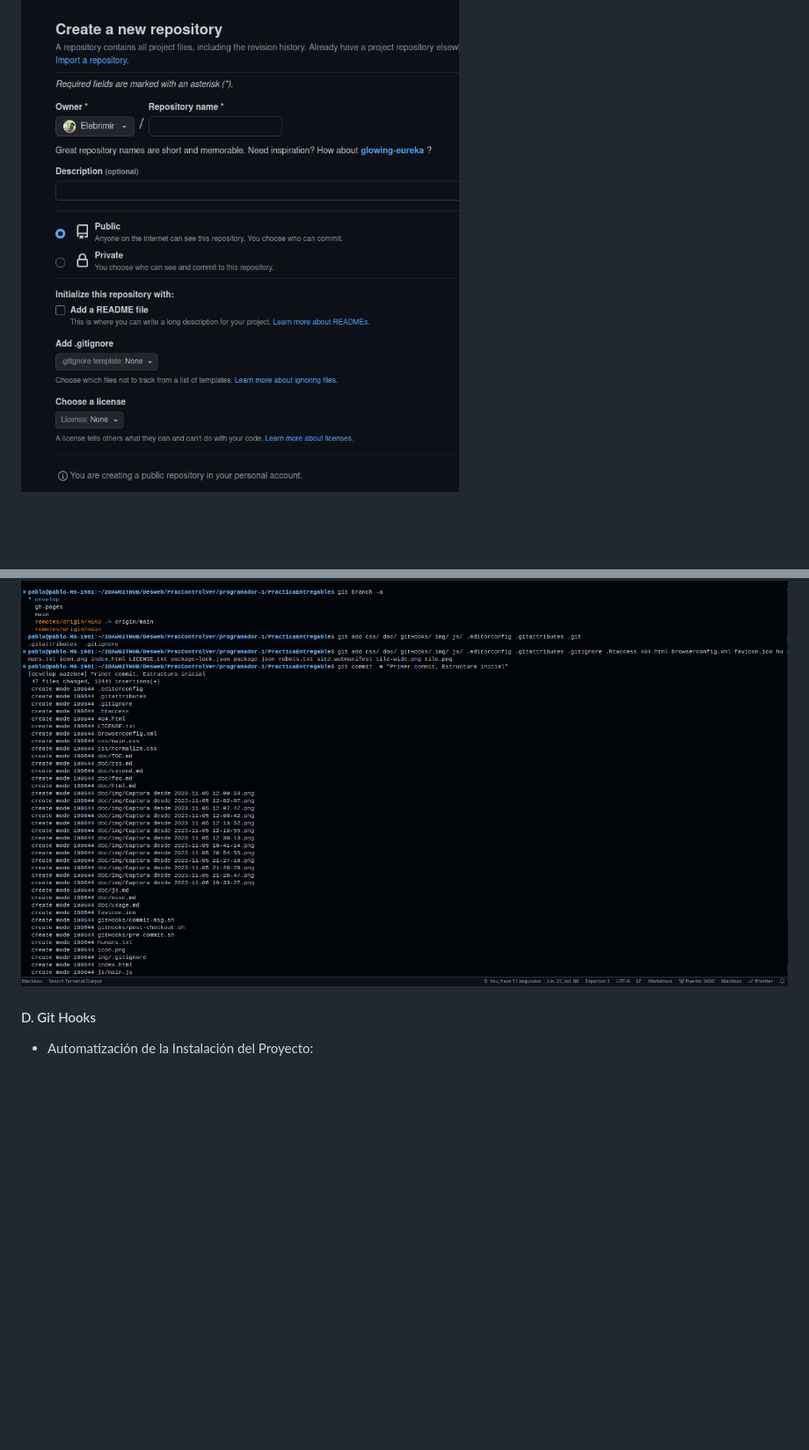
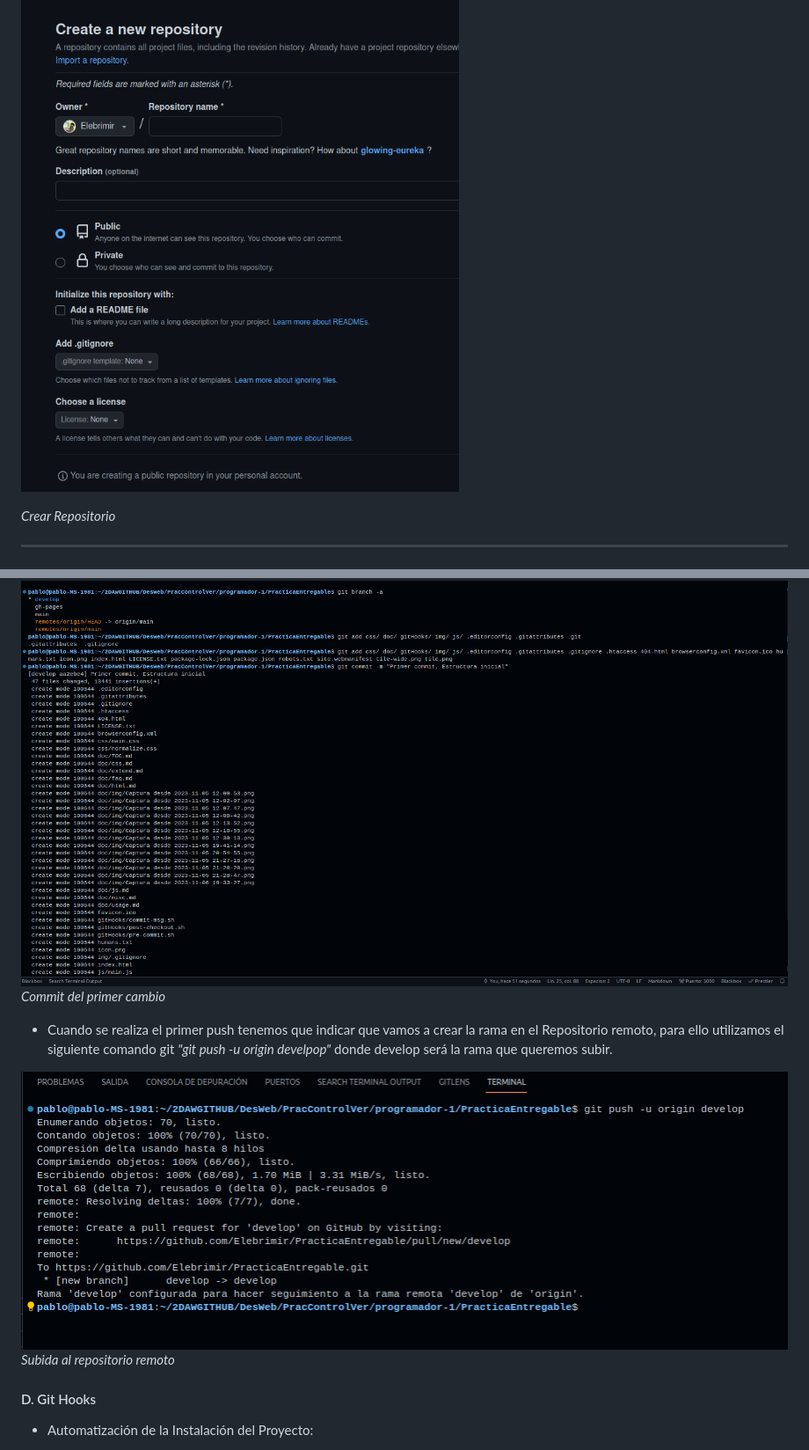
Before and after one commit to Elebrimir/PracticaEntregable, a Markdown page: README.md, 2 parts joined by grey strips. Shown: that part at 88% size. GitHub-like rendering; pictures changed too: doc/img/Captura desde 2023-11-06 23-16-24.png (added); blank space fills up the shorter version.

Commit message:
README i img

```diff
--- a/README.md
+++ b/README.md
@@ -20,4 +20,8 @@ Despliegue de Aplicaciones Web
 
 ![Crear Repositorio](./doc/img/Captura%20desde%202023-11-05%2012-00-53.png)
 
+_Crear Repositorio_
+
+<hr></br>
+
 ![Repositorio Creado](./doc/img/Captura%20desde%202023-11-05%2012-02-07.png)
@@ -71,6 +90,12 @@ _Visualización en local del resultado_
 - Se realiza el primer commit a la rama "develop" con la estructura inicial de la página principal con la barra de menus y la descripción.
 
 ![Primer commit](./doc/img/Captura%20desde%202023-11-06%2020-39-19.png)
+_Commit del primer cambio_
+
+- Cuando se realiza el primer push tenemos que indicar que vamos a crear la rama en el Repositorio remoto, para ello utilizamos el siguiente comando git *"git push -u origin develpop"* donde develop será la rama que queremos subir.
+
+![Push a Repositorio](./doc/img/Captura%20desde%202023-11-06%2023-16-24.png)
+_Subida al repositorio remoto_
 
 #### D. Git Hooks
 
```
Also changed, not shown: other parts of README.md (+18 -3 lines).
